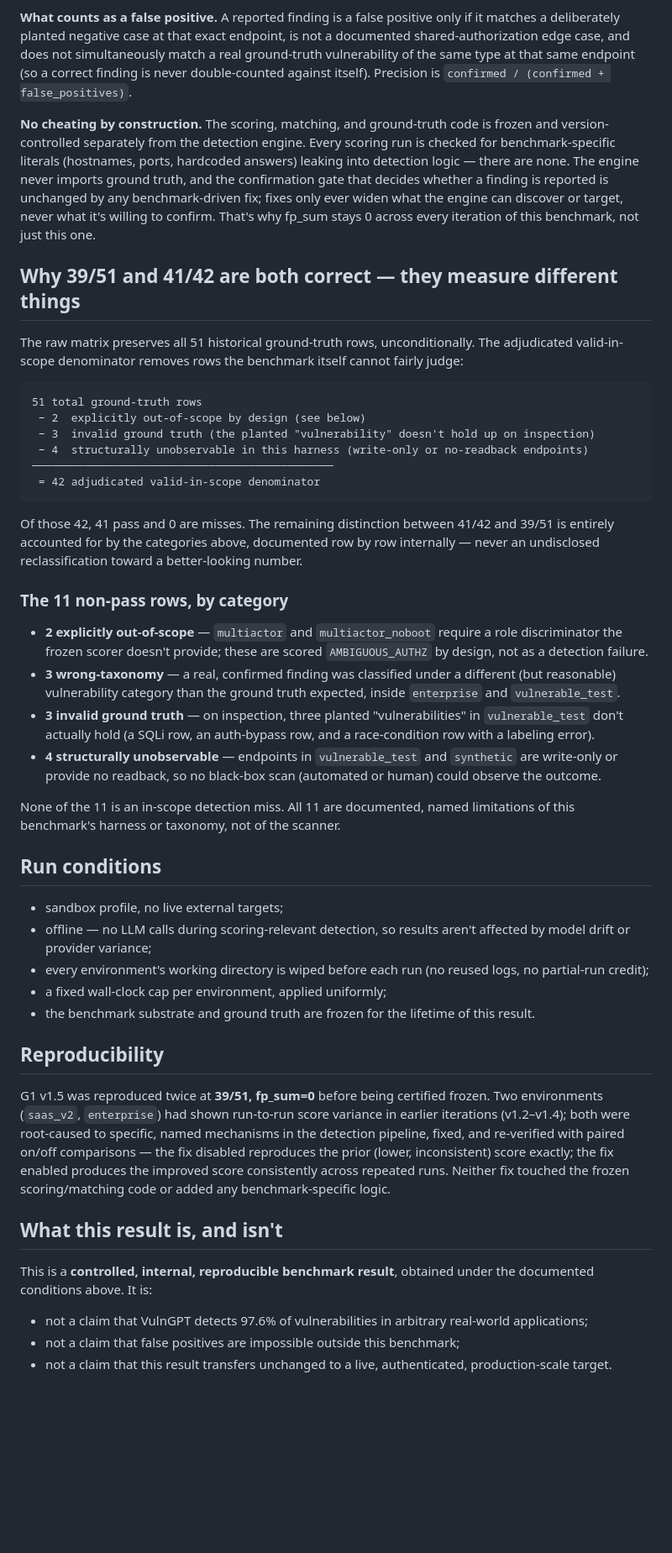
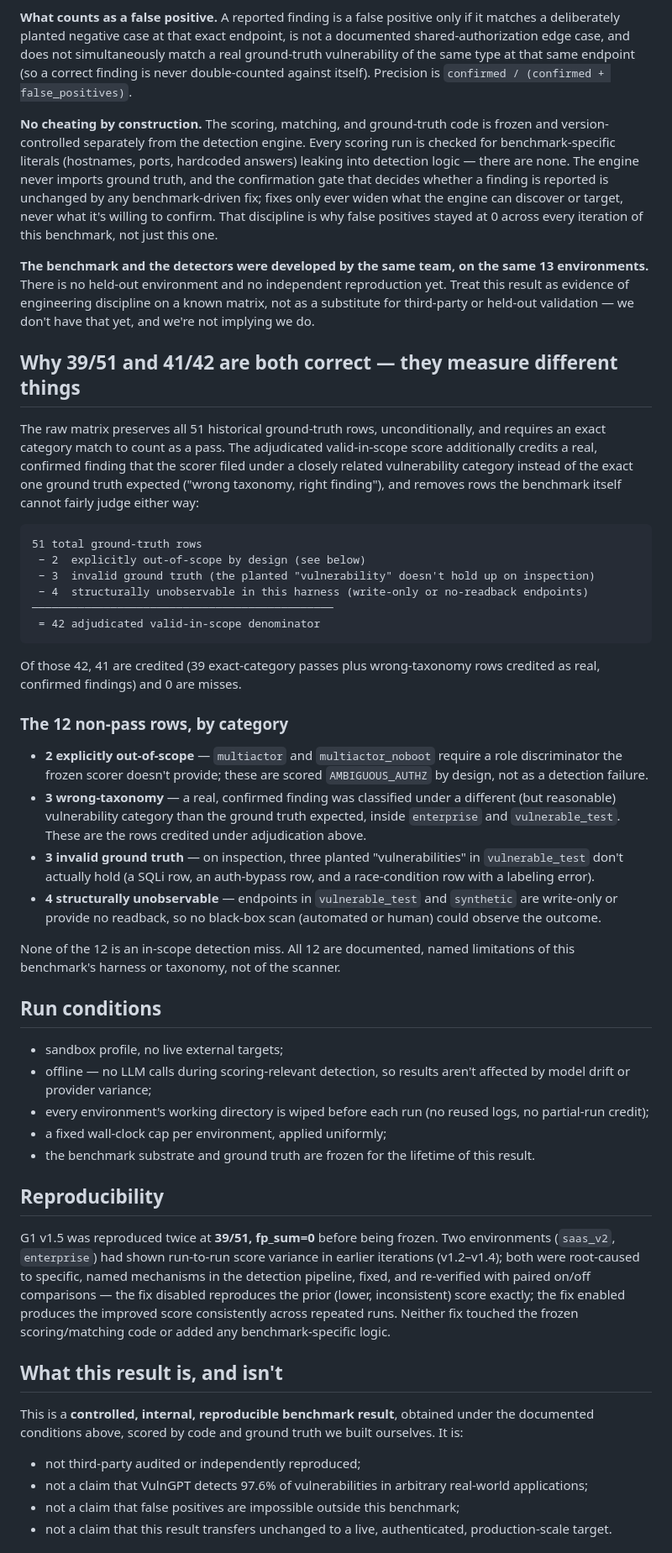
Before and after one commit to abdallahyasser12/vulngpt-showcase, a Markdown page: BENCHMARK_G1.md, the part around one of its changes. Shown at 84% size. Drawn GitHub-style; blank space fills up the shorter version.

Commit message:
fix: correct non-pass row count (12, not 11) and soften certification wording

````diff
--- a/BENCHMARK_G1.md
+++ b/BENCHMARK_G1.md
@@ -35,11 +37,13 @@ For each ground-truth entry, the scorer assigns one of a fixed set of verdicts (
 
 **What counts as a false positive.** A reported finding is a false positive only if it matches a deliberately planted negative case at that exact endpoint, is not a documented shared-authorization edge case, and does not simultaneously match a real ground-truth vulnerability of the same type at that same endpoint (so a correct finding is never double-counted against itself). Precision is `confirmed / (confirmed + false_positives)`.
 
-**No cheating by construction.** The scoring, matching, and ground-truth code is frozen and version-controlled separately from the detection engine. Every scoring run is checked for benchmark-specific literals (hostnames, ports, hardcoded answers) leaking into detection logic — there are none. The engine never imports ground truth, and the confirmation gate that decides whether a finding is reported is unchanged by any benchmark-driven fix; fixes only ever widen what the engine can discover or target, never what it's willing to confirm. That's why fp_sum stays 0 across every iteration of this benchmark, not just this one.
+**No cheating by construction.** The scoring, matching, and ground-truth code is frozen and version-controlled separately from the detection engine. Every scoring run is checked for benchmark-specific literals (hostnames, ports, hardcoded answers) leaking into detection logic — there are none. The engine never imports ground truth, and the confirmation gate that decides whether a finding is reported is unchanged by any benchmark-driven fix; fixes only ever widen what the engine can discover or target, never what it's willing to confirm. That discipline is why false positives stayed at 0 across every iteration of this benchmark, not just this one.
+
+**The benchmark and the detectors were developed by the same team, on the same 13 environments.** There is no held-out environment and no independent reproduction yet. Treat this result as evidence of engineering discipline on a known matrix, not as a substitute for third-party or held-out validation — we don't have that yet, and we're not implying we do.
 
 ## Why 39/51 and 41/42 are both correct — they measure different things
 
-The raw matrix preserves all 51 historical ground-truth rows, unconditionally. The adjudicated valid-in-scope denominator removes rows the benchmark itself cannot fairly judge:
+The raw matrix preserves all 51 historical ground-truth rows, unconditionally, and requires an exact category match to count as a pass. The adjudicated valid-in-scope score additionally credits a real, confirmed finding that the scorer filed under a closely related vulnerability category instead of the exact one ground truth expected ("wrong taxonomy, right finding"), and removes rows the benchmark itself cannot fairly judge either way:
 
 ```
 51 total ground-truth rows
@@ -50,16 +54,16 @@ The raw matrix preserves all 51 historical ground-truth rows, unconditionally. T
  = 42 adjudicated valid-in-scope denominator
 ```
 
-Of those 42, 41 pass and 0 are misses. The remaining distinction between 41/42 and 39/51 is entirely accounted for by the categories above, documented row by row internally — never an undisclosed reclassification toward a better-looking number.
+Of those 42, 41 are credited (39 exact-category passes plus wrong-taxonomy rows credited as real, confirmed findings) and 0 are misses.
 
-### The 11 non-pass rows, by category
+### The 12 non-pass rows, by category
 
 - **2 explicitly out-of-scope** — `multiactor` and `multiactor_noboot` require a role discriminator the frozen scorer doesn't provide; these are scored `AMBIGUOUS_AUTHZ` by design, not as a detection failure.
-- **3 wrong-taxonomy** — a real, confirmed finding was classified under a different (but reasonable) vulnerability category than the ground truth expected, inside `enterprise` and `vulnerable_test`.
+- **3 wrong-taxonomy** — a real, confirmed finding was classified under a different (but reasonable) vulnerability category than the ground truth expected, inside `enterprise` and `vulnerable_test`. These are the rows credited under adjudication above.
 - **3 invalid ground truth** — on inspection, three planted "vulnerabilities" in `vulnerable_test` don't actually hold (a SQLi row, an auth-bypass row, and a race-condition row with a labeling error).
 - **4 structurally unobservable** — endpoints in `vulnerable_test` and `synthetic` are write-only or provide no readback, so no black-box scan (automated or human) could observe the outcome.
 
-None of the 11 is an in-scope detection miss. All 11 are documented, named limitations of this benchmark's harness or taxonomy, not of the scanner.
+None of the 12 is an in-scope detection miss. All 12 are documented, named limitations of this benchmark's harness or taxonomy, not of the scanner.
 
 ## Run conditions
 
@@ -71,12 +75,13 @@ None of the 11 is an in-scope detection miss. All 11 are documented, named limit
 
 ## Reproducibility
 
-G1 v1.5 was reproduced twice at **39/51, fp_sum=0** before being certified frozen. Two environments (`saas_v2`, `enterprise`) had shown run-to-run score variance in earlier iterations (v1.2–v1.4); both were root-caused to specific, named mechanisms in the detection pipeline, fixed, and re-verified with paired on/off comparisons — the fix disabled reproduces the prior (lower, inconsistent) score exactly; the fix enabled produces the improved score consistently across repeated runs. Neither fix touched the frozen scoring/matching code or added any benchmark-specific logic.
+G1 v1.5 was reproduced twice at **39/51, fp_sum=0** before being frozen. Two environments (`saas_v2`, `enterprise`) had shown run-to-run score variance in earlier iterations (v1.2–v1.4); both were root-caused to specific, named mechanisms in the detection pipeline, fixed, and re-verified with paired on/off comparisons — the fix disabled reproduces the prior (lower, inconsistent) score exactly; the fix enabled produces the improved score consistently across repeated runs. Neither fix touched the frozen scoring/matching code or added any benchmark-specific logic.
 
 ## What this result is, and isn't
 
-This is a **controlled, internal, reproducible benchmark result**, obtained under the documented conditions above. It is:
+This is a **controlled, internal, reproducible benchmark result**, obtained under the documented conditions above, scored by code and ground truth we built ourselves. It is:
 
+- not third-party audited or independently reproduced;
 - not a claim that VulnGPT detects 97.6% of vulnerabilities in arbitrary real-world applications;
 - not a claim that false positives are impossible outside this benchmark;
 - not a claim that this result transfers unchanged to a live, authenticated, production-scale target.
````
Also changed, not shown: other parts of BENCHMARK_G1.md (+8 -6 lines).
